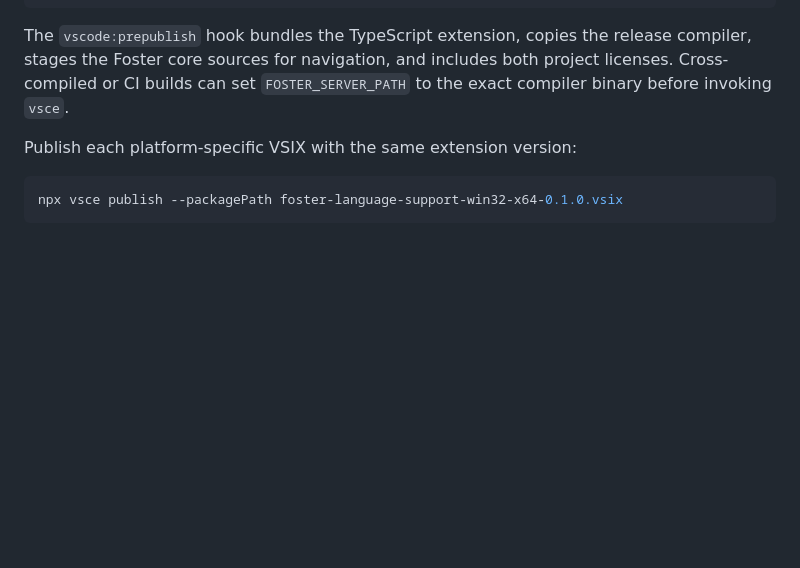
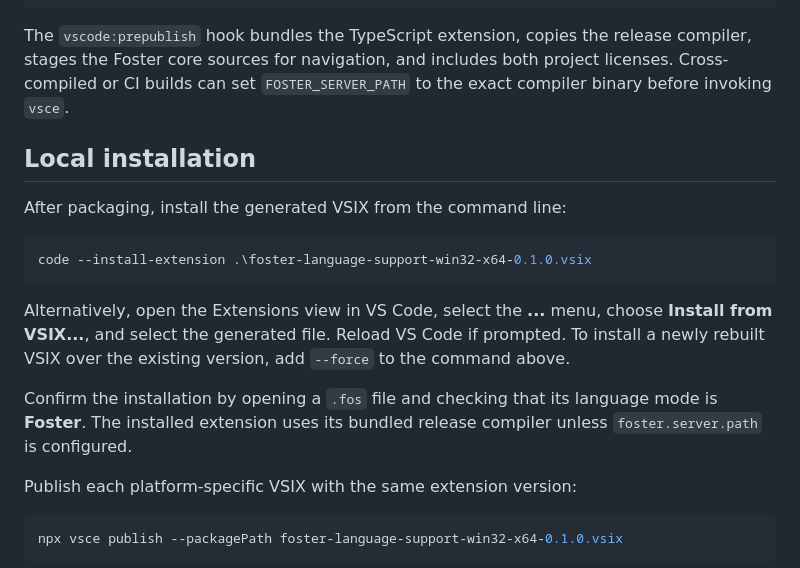
Before and after one commit to JEBailey/foster, a Markdown page: editors/vscode/README.md, the part around the change. Rendered like a GitHub page; blank space fills up the shorter version.

Commit message:
Document local installation steps for VS Code extension

````diff
--- a/editors/vscode/README.md
+++ b/editors/vscode/README.md
@@ -74,6 +74,22 @@ The `vscode:prepublish` hook bundles the TypeScript extension, copies the releas
 the Foster core sources for navigation, and includes both project licenses. Cross-compiled or CI
 builds can set `FOSTER_SERVER_PATH` to the exact compiler binary before invoking `vsce`.
 
+## Local installation
+
+After packaging, install the generated VSIX from the command line:
+
+```powershell
+code --install-extension .\foster-language-support-win32-x64-0.1.0.vsix
+```
+
+Alternatively, open the Extensions view in VS Code, select the **...** menu, choose
+**Install from VSIX...**, and select the generated file. Reload VS Code if prompted. To install a
+newly rebuilt VSIX over the existing version, add `--force` to the command above.
+
+Confirm the installation by opening a `.fos` file and checking that its language mode is
+**Foster**. The installed extension uses its bundled release compiler unless `foster.server.path`
+is configured.
+
 Publish each platform-specific VSIX with the same extension version:
 
 ```powershell
````
